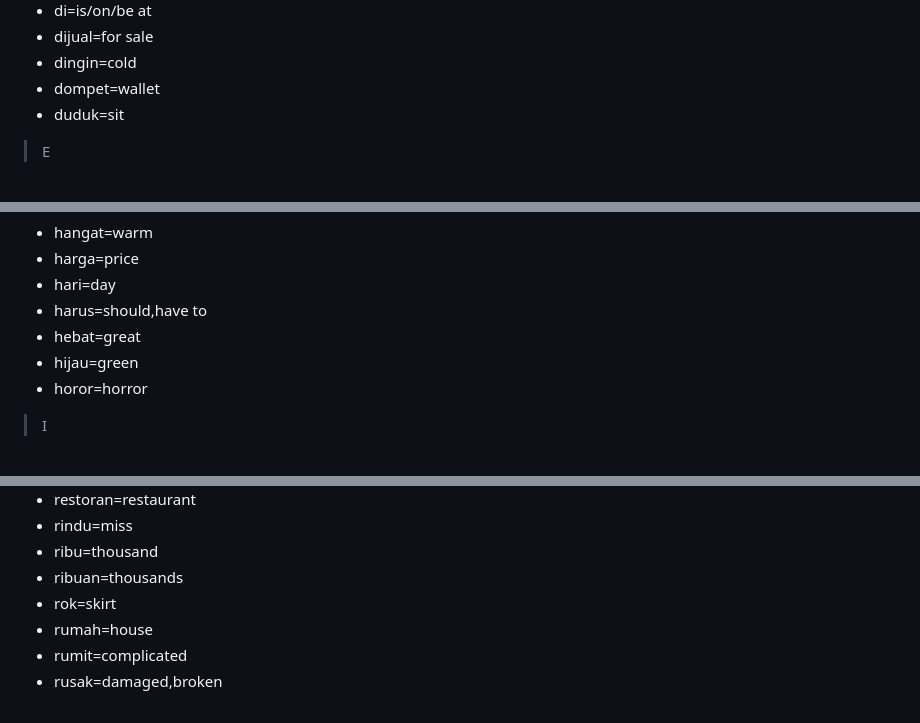
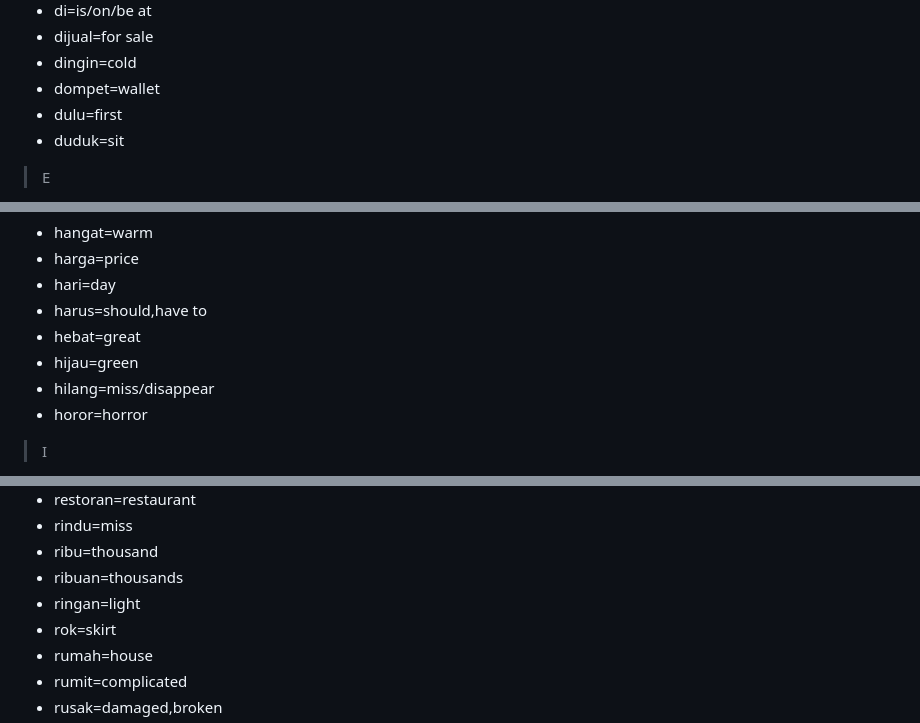
Before and after one commit to holisound/studys, a Markdown page: bahasa_indo.md, 3 parts joined by grey strips. GitHub-like rendering.

```diff
--- a/bahasa_indo.md
+++ b/bahasa_indo.md
@@ -122,6 +125,7 @@
 - dijual=for sale
 - dingin=cold
 - dompet=wallet
+- dulu=first
 - duduk=sit
 > E
 - empat=four
@@ -144,6 +148,7 @@
 - harus=should,have to
 - hebat=great
 - hijau=green
+- hilang=miss/disappear
 - horor=horror
 > I
 - ikan=fish
@@ -284,6 +293,7 @@
 - rindu=miss
 - ribu=thousand
 - ribuan=thousands
+- ringan=light
 - rok=skirt
 - rumah=house
 - rumit=complicated
```
Also changed, not shown: other parts of bahasa_indo.md (+16 -4 lines).
